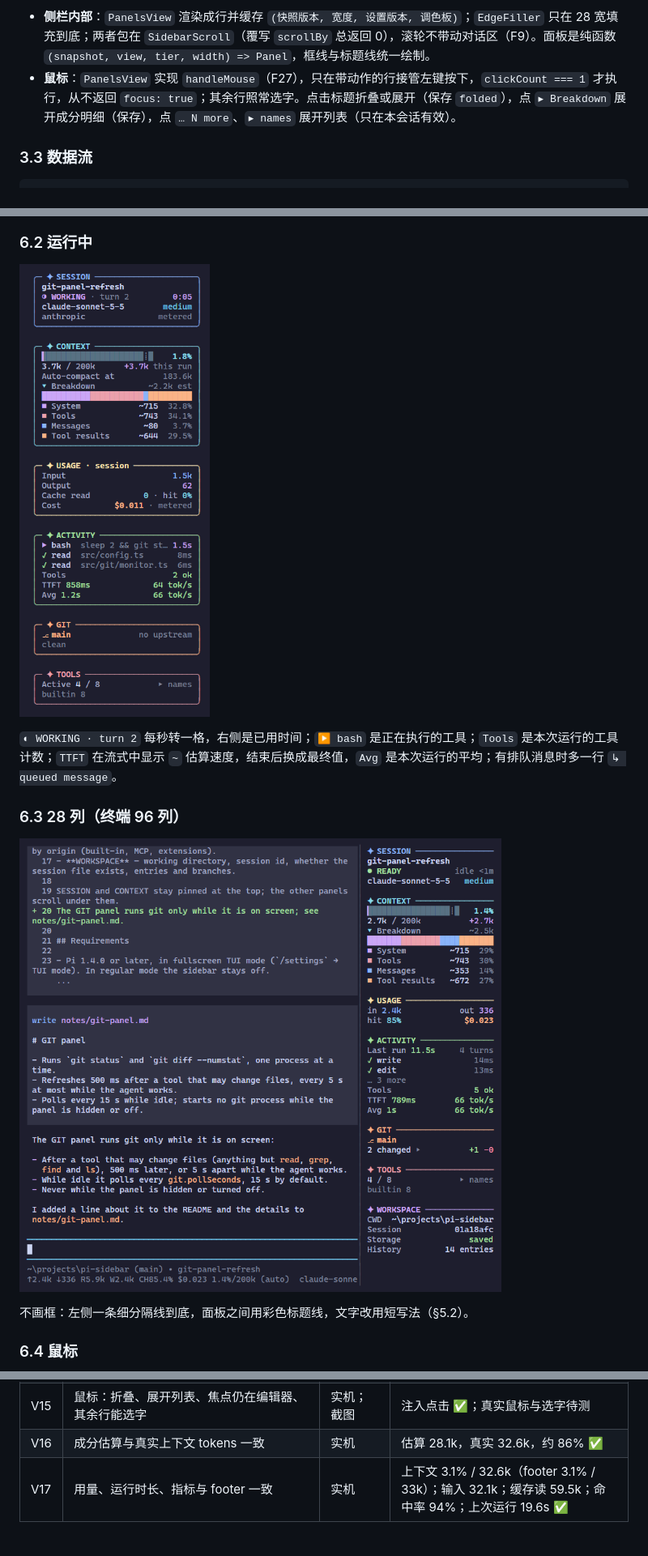
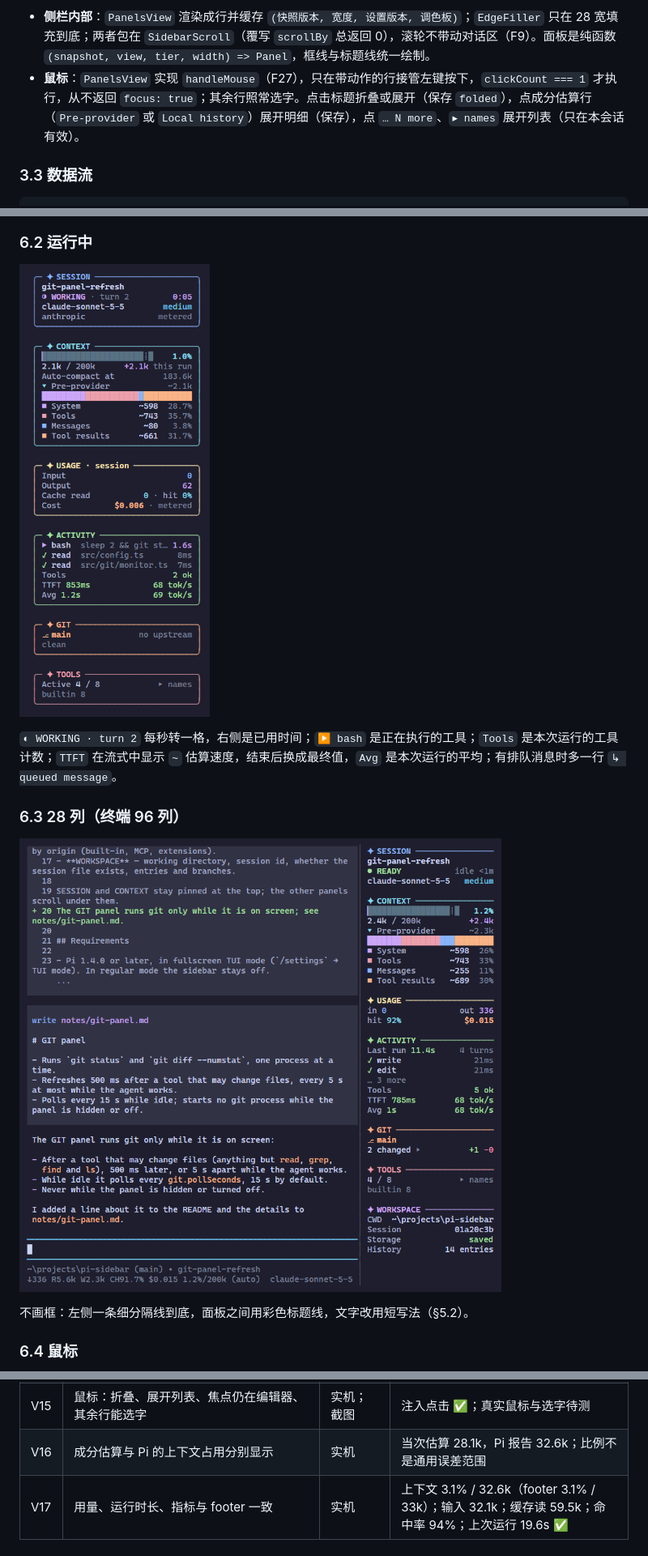
Before and after one commit to OldSuns/pi-sidebar, a Markdown page: docs/design/pi-sidebar-design.md, 3 parts joined by grey strips. Shown at 81% size. GitHub-like rendering; pictures changed too: docs/design/preview/pi-narrow-mocha.png, docs/design/preview/sidebar-running-mocha.png.

```diff
--- a/docs/design/pi-sidebar-design.md
+++ b/docs/design/pi-sidebar-design.md
@@ -87,7 +87,7 @@ TuiAltScreen.layoutRoot
 从窄往宽时 96 列出现 28 列侧栏，150 列升到 36。36 列内容宽 31，28 列内容宽 26。终端不足 28 行时 SESSION 与 CONTEXT 合并成 3 行紧凑框，不足 12 行只显示它。
 
 - **侧栏内部**：`PanelsView` 渲染成行并缓存 `(快照版本, 宽度, 设置版本, 调色板)`；`EdgeFiller` 只在 28 宽填充到底；两者包在 `SidebarScroll`（覆写 `scrollBy` 总返回 0），滚轮不带动对话区（F9）。面板是纯函数 `(snapshot, view, tier, width) => Panel`，框线与标题线统一绘制。
-- **鼠标**：`PanelsView` 实现 `handleMouse`（F27），只在带动作的行接管左键按下，`clickCount === 1` 才执行，从不返回 `focus: true`；其余行照常选字。点击标题折叠或展开（保存 `folded`），点 `▸ Breakdown` 展开成分明细（保存），点 `… N more`、`▸ names` 展开列表（只在本会话有效）。
+- **鼠标**：`PanelsView` 实现 `handleMouse`（F27），只在带动作的行接管左键按下，`clickCount === 1` 才执行，从不返回 `focus: true`；其余行照常选字。点击标题折叠或展开（保存 `folded`），点成分估算行（`Pre-provider` 或 `Local history`）展开明细（保存），点 `… N more`、`▸ names` 展开列表（只在本会话有效）。
 
 ### 3.3 数据流
 
@@ -416,7 +416,7 @@ V1–V3 和 V11 检查"主窗口不变"，是发布硬门槛。实机指 Orca
 | V13 | git 各场景正确，agent 执行 git 期间无锁冲突 | 实机加集成测试 | 工具结束后刷新、空闲轮询 ✅；冲突、分离 HEAD、重命名、二进制、子目录 ✅；大仓库待测 |
 | V14 | 颜色：不同终端、主题、256 色、`NO_COLOR` | 实机；截图 | mocha 实机 ✅；Pi light、dark 截图 ✅；浅色终端、256 色、`NO_COLOR` 待测 |
 | V15 | 鼠标：折叠、展开列表、焦点仍在编辑器、其余行能选字 | 实机；截图 | 注入点击 ✅；真实鼠标与选字待测 |
-| V16 | 成分估算与真实上下文 tokens 一致 | 实机 | 估算 28.1k，真实 32.6k，约 86% ✅ |
+| V16 | 成分估算与 Pi 的上下文占用分别显示 | 实机 | 当次估算 28.1k，Pi 报告 32.6k；比例不是通用误差范围 |
 | V17 | 用量、运行时长、指标与 footer 一致 | 实机 | 上下文 3.1% / 32.6k（footer 3.1% / 33k）；输入 32.1k；缓存读 59.5k；命中率 94%；上次运行 19.6s ✅ |
 
 ### 7.3 性能基准
```
Also changed, not shown: other parts of docs/design/pi-sidebar-design.md (+9 -9 lines), README.md (+6 -2 lines), docs/design/preview/context-states-mocha.png, docs/design/preview/pi-fullscreen-light.png, docs/design/preview/pi-fullscreen-mocha.png, docs/design/preview/sidebar-clicks-mocha.png, 7 other files.
